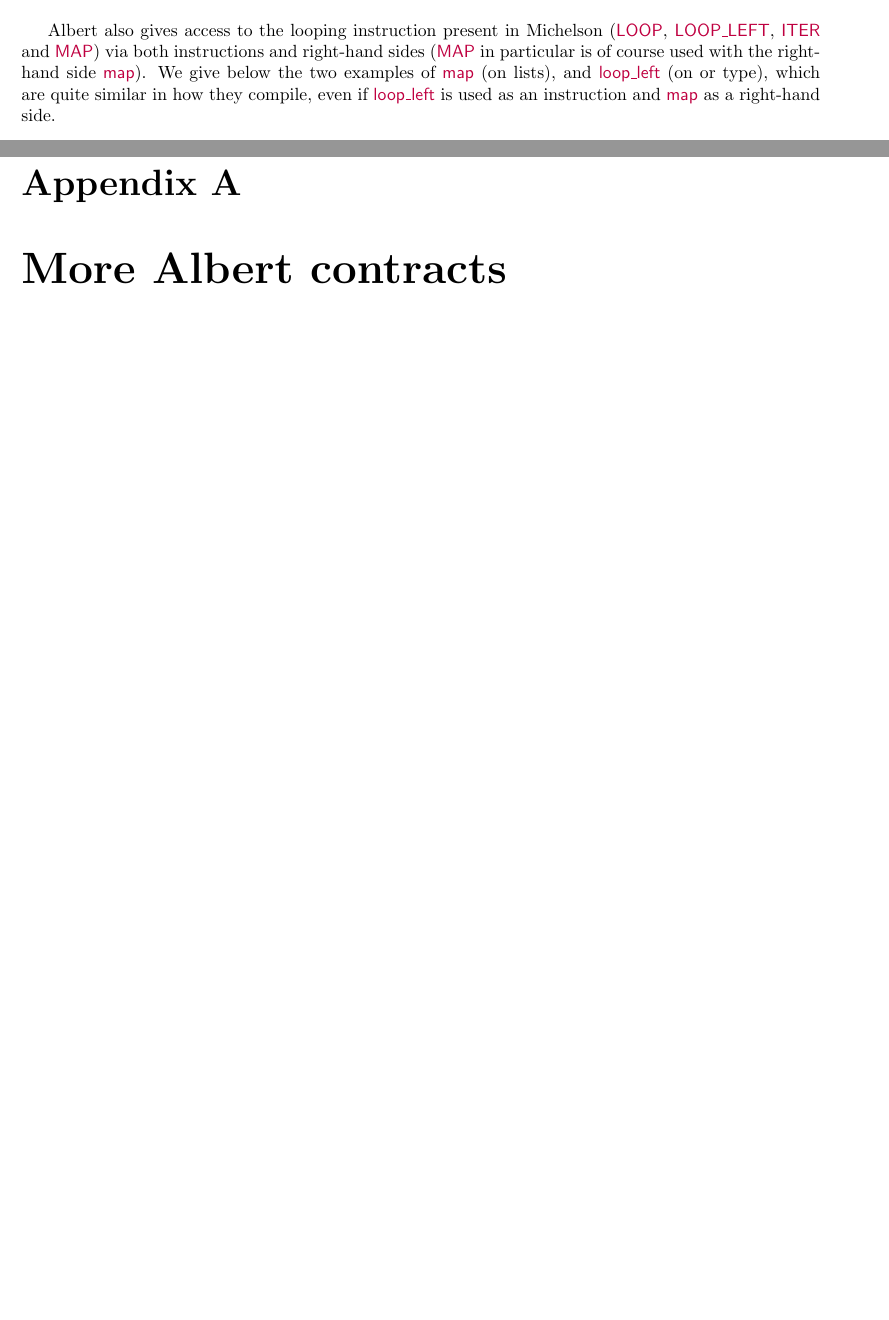
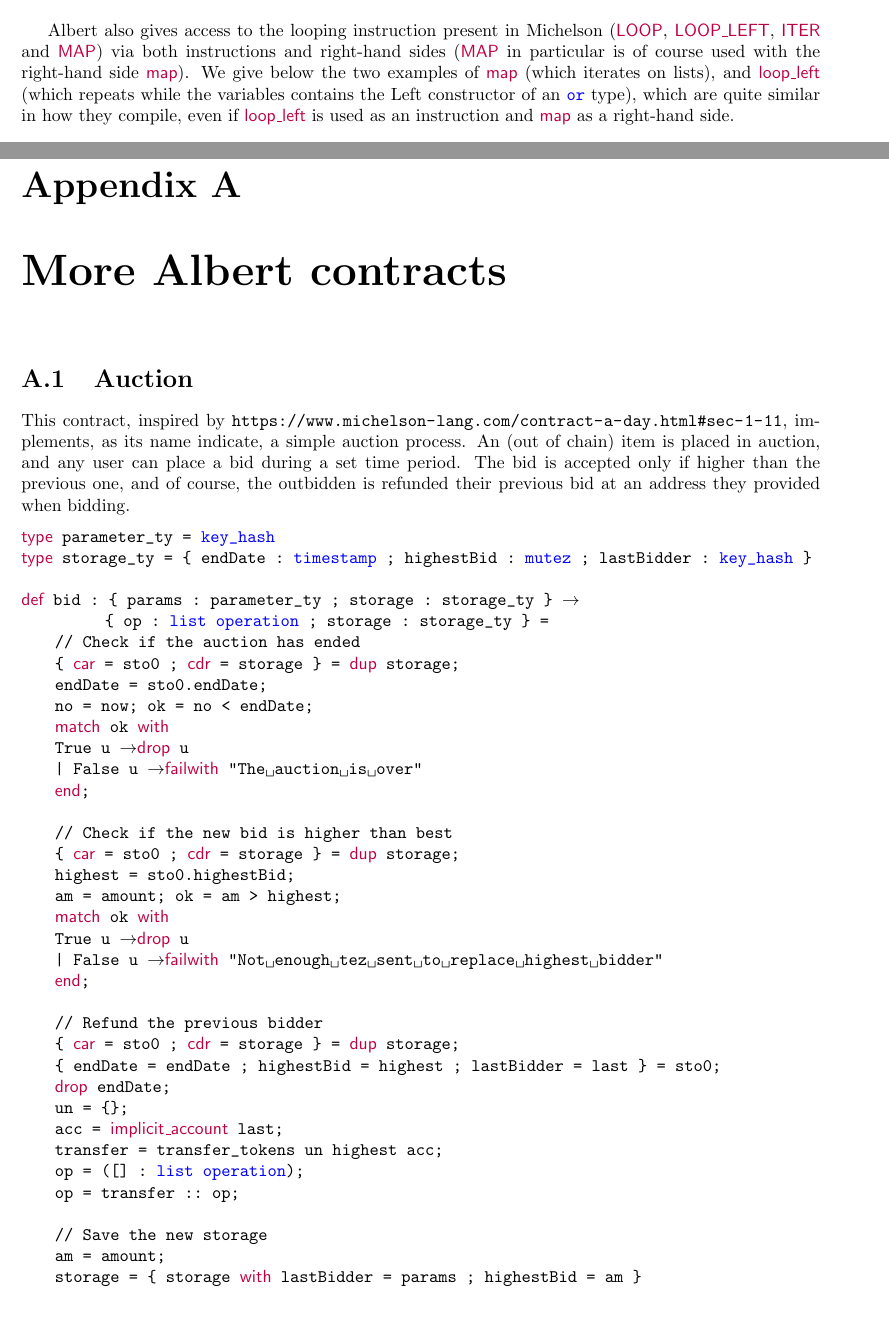
Before and after one commit to Vertmo/stage2019-rapport, a LaTeX document (report.tex): two parts of pages 19 and 21 of 23 before the commit and two parts of pages 19 and 21 of 24 after it, joined at a grey line, cut so that both start at the same text, the shorter picture padded with empty space. Compiled offline with pdfLaTeX.

Commit message:
Appendix : auction and multisig

```diff
--- a/report.tex
+++ b/report.tex
@@ -769,7 +769,7 @@ As Albert uses variant to generalize !or!, !option! and !bool! types, we use pat
 \end{longtable}
 }
 
-Albert also gives access to the looping instruction present in Michelson (!LOOP!, !LOOP_LEFT!, !ITER! and !MAP!) via both instructions and right-hand sides (!MAP! in particular is of course used with the right-hand side ?map?). We give below the two examples of ?map? (on lists), and ?loop_left? (on or type), which are quite similar in how they compile, even if ?loop_left? is used as an instruction and ?map? as a right-hand side.
+Albert also gives access to the looping instruction present in Michelson (!LOOP!, !LOOP_LEFT!, !ITER! and !MAP!) via both instructions and right-hand sides (!MAP! in particular is of course used with the right-hand side ?map?). We give below the two examples of ?map? (which iterates on lists), and ?loop_left? (which repeats while the variables contains the Left constructor of an ?or? type), which are quite similar in how they compile, even if ?loop_left? is used as an instruction and ?map? as a right-hand side.
 
 {\small
 \begin{longtable}{p{5cm}|p{11cm}}
@@ -804,6 +804,49 @@ On a personal note, these works allowed to discover many interesting concept rel
 \appendix
 
 \chapter{More Albert contracts}
+
+\section{Auction}
+
+This contract, inspired by \url{https://www.michelson-lang.com/contract-a-day.html#sec-1-11}, implements, as its name indicate, a simple auction process. An (out of chain) item is placed in auction, and any user can place a bid during a set time period. The bid is accepted only if higher than the previous one, and of course, the outbidden is refunded their previous bid at an address they provided when bidding.
+
+\begin{lstlisting}
+type parameter_ty = key_hash
+type storage_ty = { endDate : timestamp ; highestBid : mutez ; lastBidder : key_hash }
+
+def bid : { params : parameter_ty ; storage : storage_ty } ->
+          { op : list operation ; storage : storage_ty } =
+    // Check if the auction has ended
+    { car = sto0 ; cdr = storage } = dup storage;
+    endDate = sto0.endDate;
+    no = now; ok = no < endDate;
+    match ok with
+    True u -> drop u
+    | False u -> failwith "The auction is over"
+    end;
+
+    // Check if the new bid is higher than best
+    { car = sto0 ; cdr = storage } = dup storage;
+    highest = sto0.highestBid;
+    am = amount; ok = am > highest;
+    match ok with
+    True u -> drop u
+    | False u -> failwith "Not enough tez sent to replace highest bidder"
+    end;
+
+    // Refund the previous bidder
+    { car = sto0 ; cdr = storage } = dup storage;
+    { endDate = endDate ; highestBid = highest ; lastBidder = last } = sto0;
+    drop endDate;
+    un = {};
+    acc = implicit_account last;
+    transfer = transfer_tokens un highest acc;
+    op = ([] : list operation);
+    op = transfer :: op;
+
+    // Save the new storage
+    am = amount;
+    storage = { storage with lastBidder = params ; highestBid = am }
+\end{lstlisting}
 
 \section{The multisig contract}
 \label{appendix:multisigAlbert}
```
Also changed, not shown: biblio.bib (+2 -4 lines), report.tex (2 more changed lines).
